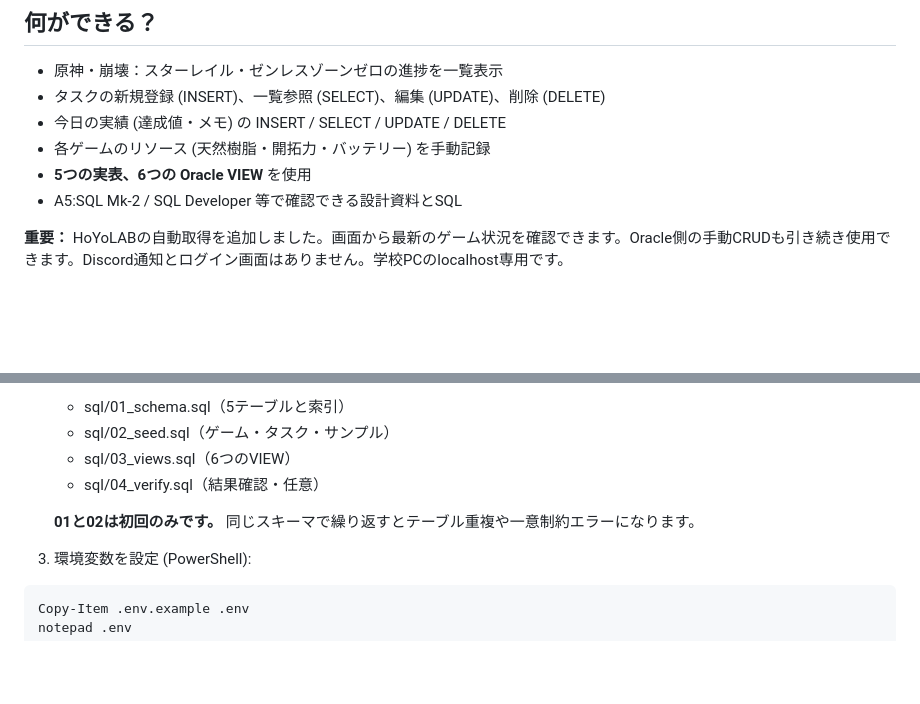
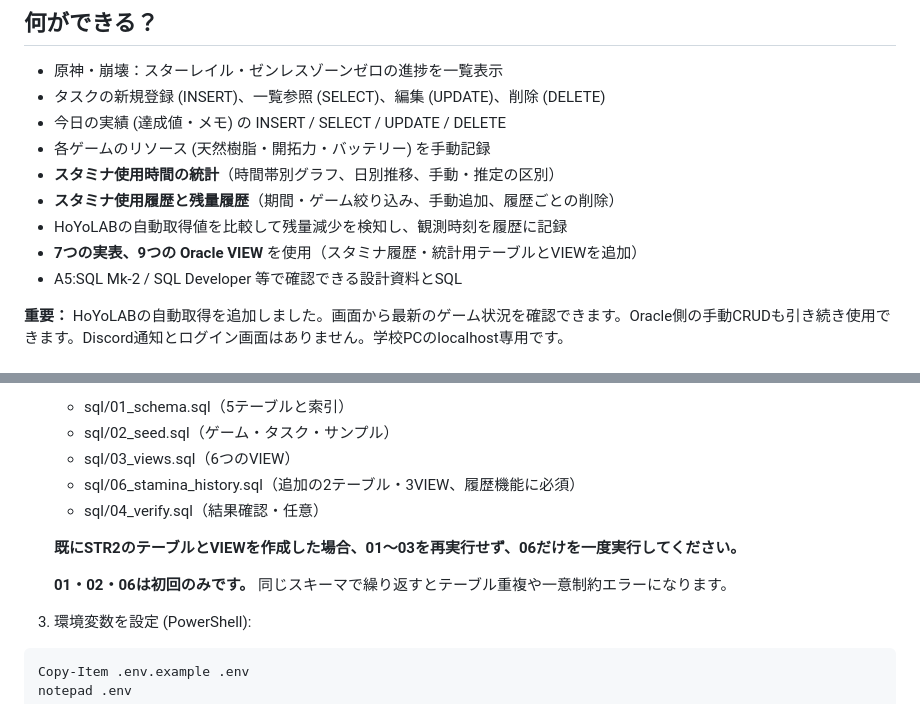
Before and after one commit to efi0794/str2, a Markdown page: README.md, 2 parts joined by grey strips. Rendered like a GitHub page; blank space fills up the shorter version.

```diff
--- a/README.md
+++ b/README.md
@@ -10,7 +10,10 @@
 - タスクの新規登録 (INSERT)、一覧参照 (SELECT)、編集 (UPDATE)、削除 (DELETE)
 - 今日の実績 (達成値・メモ) の INSERT / SELECT / UPDATE / DELETE
 - 各ゲームのリソース (天然樹脂・開拓力・バッテリー) を手動記録
-- **5つの実表、6つの Oracle VIEW** を使用
+- **スタミナ使用時間の統計**（時間帯別グラフ、日別推移、手動・推定の区別）
+- **スタミナ使用履歴と残量履歴**（期間・ゲーム絞り込み、手動追加、履歴ごとの削除）
+- HoYoLABの自動取得値を比較して残量減少を検知し、観測時刻を履歴に記録
+- **7つの実表、9つの Oracle VIEW** を使用（スタミナ履歴・統計用テーブルとVIEWを追加）
 - A5:SQL Mk-2 / SQL Developer 等で確認できる設計資料とSQL
 
 **重要：** HoYoLABの自動取得を追加しました。画面から最新のゲーム状況を確認できます。Oracle側の手動CRUDも引き続き使用できます。Discord通知とログイン画面はありません。学校PCのlocalhost専用です。
@@ -39,9 +42,12 @@ npm install
    - sql/01_schema.sql（5テーブルと索引）
    - sql/02_seed.sql（ゲーム・タスク・サンプル）
    - sql/03_views.sql（6つのVIEW）
+   - sql/06_stamina_history.sql（追加の2テーブル・3VIEW、履歴機能に必須）
    - sql/04_verify.sql（結果確認・任意）
 
-   **01と02は初回のみです。** 同じスキーマで繰り返すとテーブル重複や一意制約エラーになります。
+   **既にSTR2のテーブルとVIEWを作成した場合、01〜03を再実行せず、06だけを一度実行してください。**
+
+   **01・02・06は初回のみです。** 同じスキーマで繰り返すとテーブル重複や一意制約エラーになります。
 
 3. 環境変数を設定 (PowerShell):
 
```
Also changed, not shown: other parts of README.md (+31 -2 lines).
